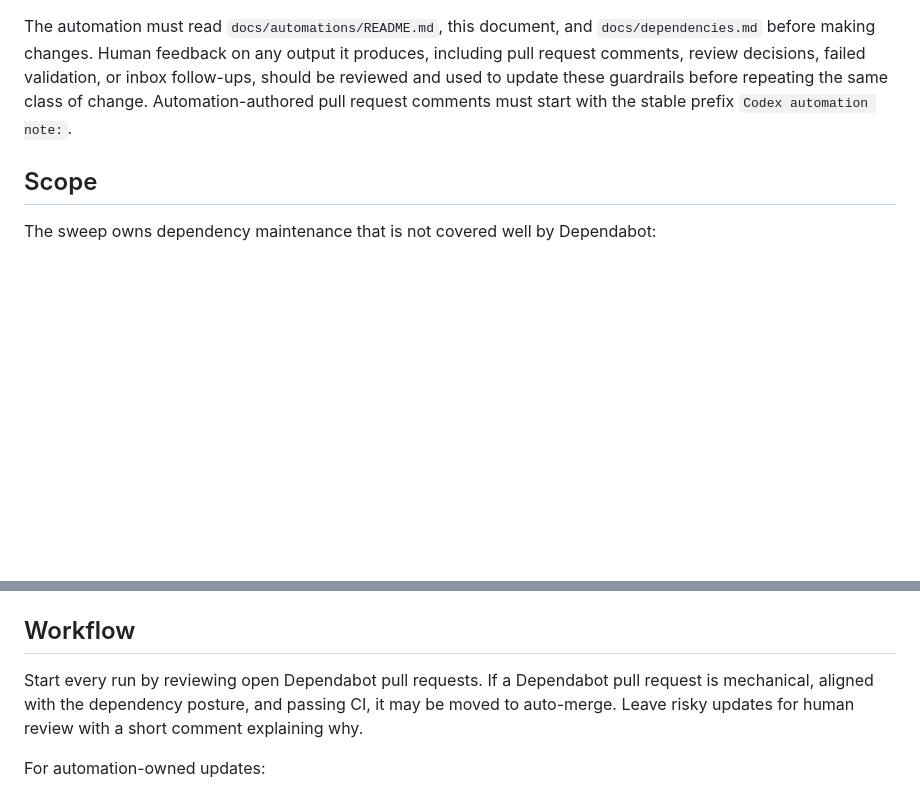
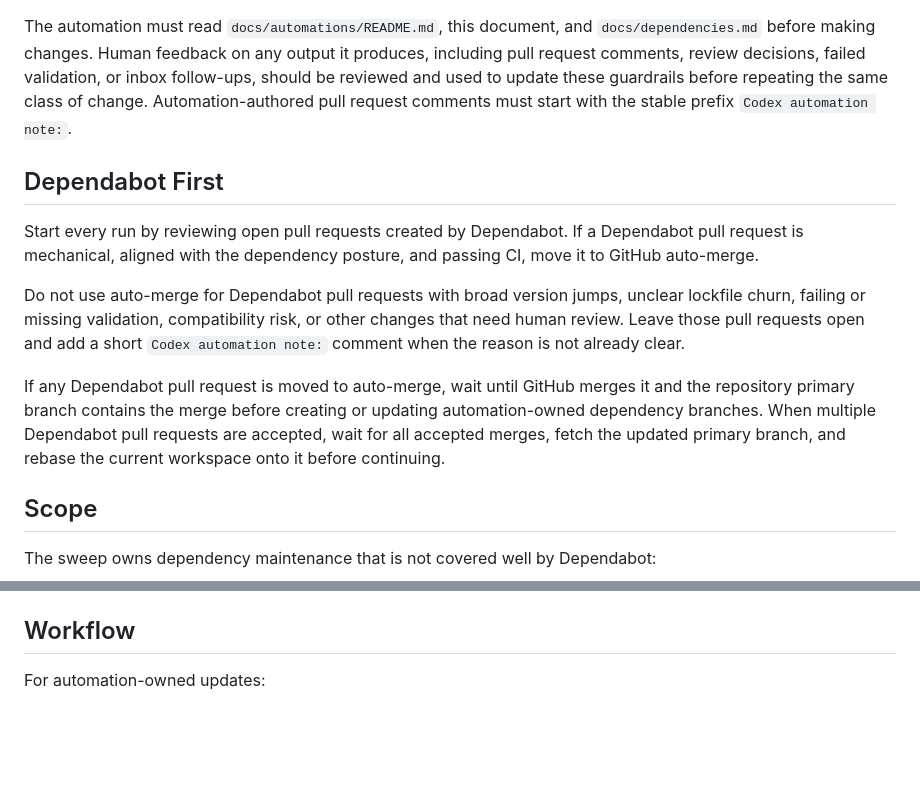
Before and after one commit to artichoke/intaglio, a Markdown page: docs/automations/dependency-sweep.md, 2 parts joined by grey strips. Rendered like a GitHub page; blank space fills up the shorter version.

Commit message:
docs(automation): add dependency sweep PR handling
Document the Dependabot-first workflow for the scheduled dependency
sweep so automation can safely move mechanical, passing dependency
bump pull requests to auto-merge while leaving risky updates for
human review.

This keeps the app prompt slim and makes the merge behavior part of
the repository-owned automation contract.

```diff
--- a/docs/automations/dependency-sweep.md
+++ b/docs/automations/dependency-sweep.md
@@ -11,6 +11,23 @@ produces, including pull request comments, review decisions, failed validation,
 or inbox follow-ups, should be reviewed and used to update these guardrails
 before repeating the same class of change. Automation-authored pull request
 comments must start with the stable prefix `Codex automation note:`.
+
+## Dependabot First
+
+Start every run by reviewing open pull requests created by Dependabot. If a
+Dependabot pull request is mechanical, aligned with the dependency posture, and
+passing CI, move it to GitHub auto-merge.
+
+Do not use auto-merge for Dependabot pull requests with broad version jumps,
+unclear lockfile churn, failing or missing validation, compatibility risk, or
+other changes that need human review. Leave those pull requests open and add a
+short `Codex automation note:` comment when the reason is not already clear.
+
+If any Dependabot pull request is moved to auto-merge, wait until GitHub merges
+it and the repository primary branch contains the merge before creating or
+updating automation-owned dependency branches. When multiple Dependabot pull
+requests are accepted, wait for all accepted merges, fetch the updated primary
+branch, and rebase the current workspace onto it before continuing.
 
 ## Scope
 
@@ -46,11 +63,6 @@ action instead of Corepack.
 
 ## Workflow
 
-Start every run by reviewing open Dependabot pull requests. If a Dependabot pull
-request is mechanical, aligned with the dependency posture, and passing CI, it
-may be moved to auto-merge. Leave risky updates for human review with a short
-comment explaining why.
-
 For automation-owned updates:
 
 - use authoritative upstream release metadata;
```
